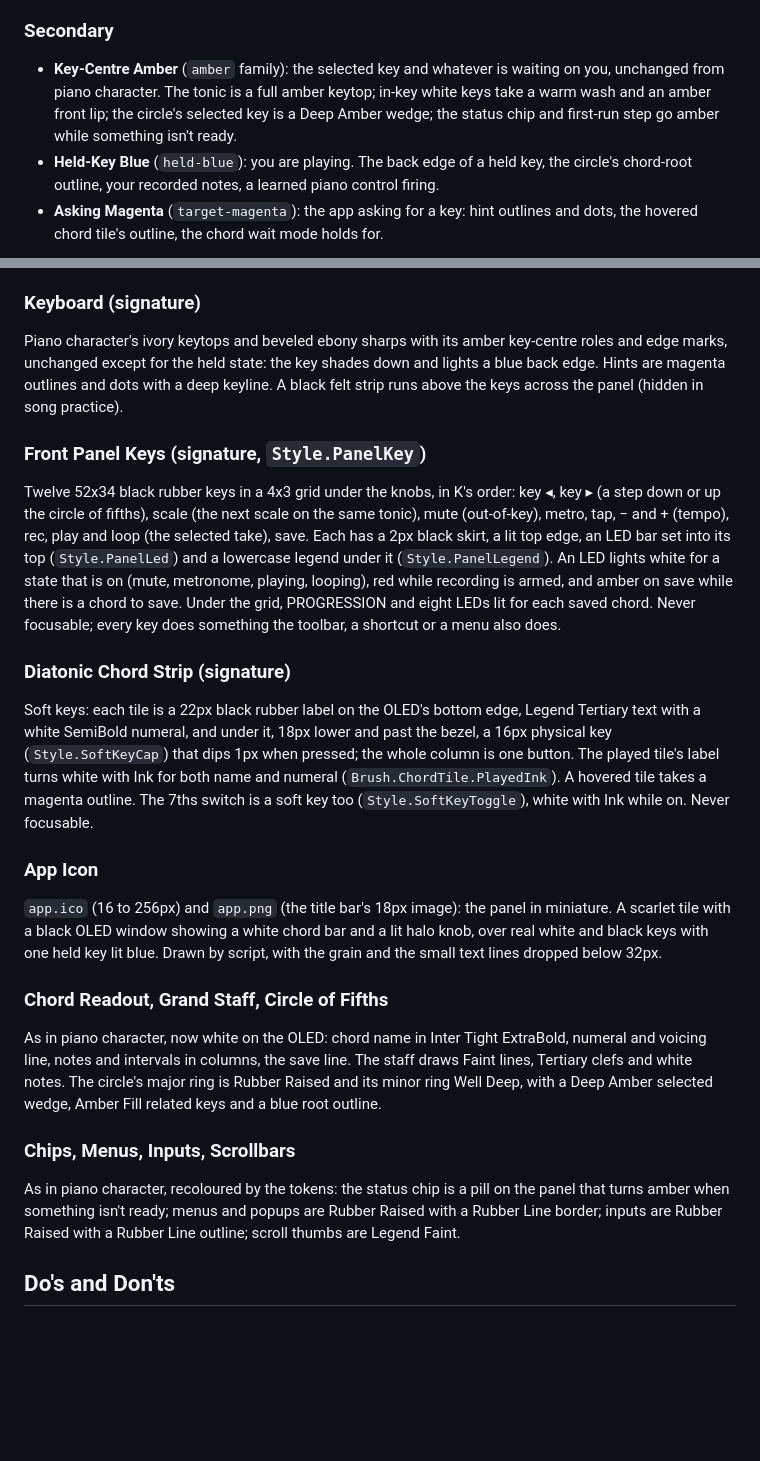
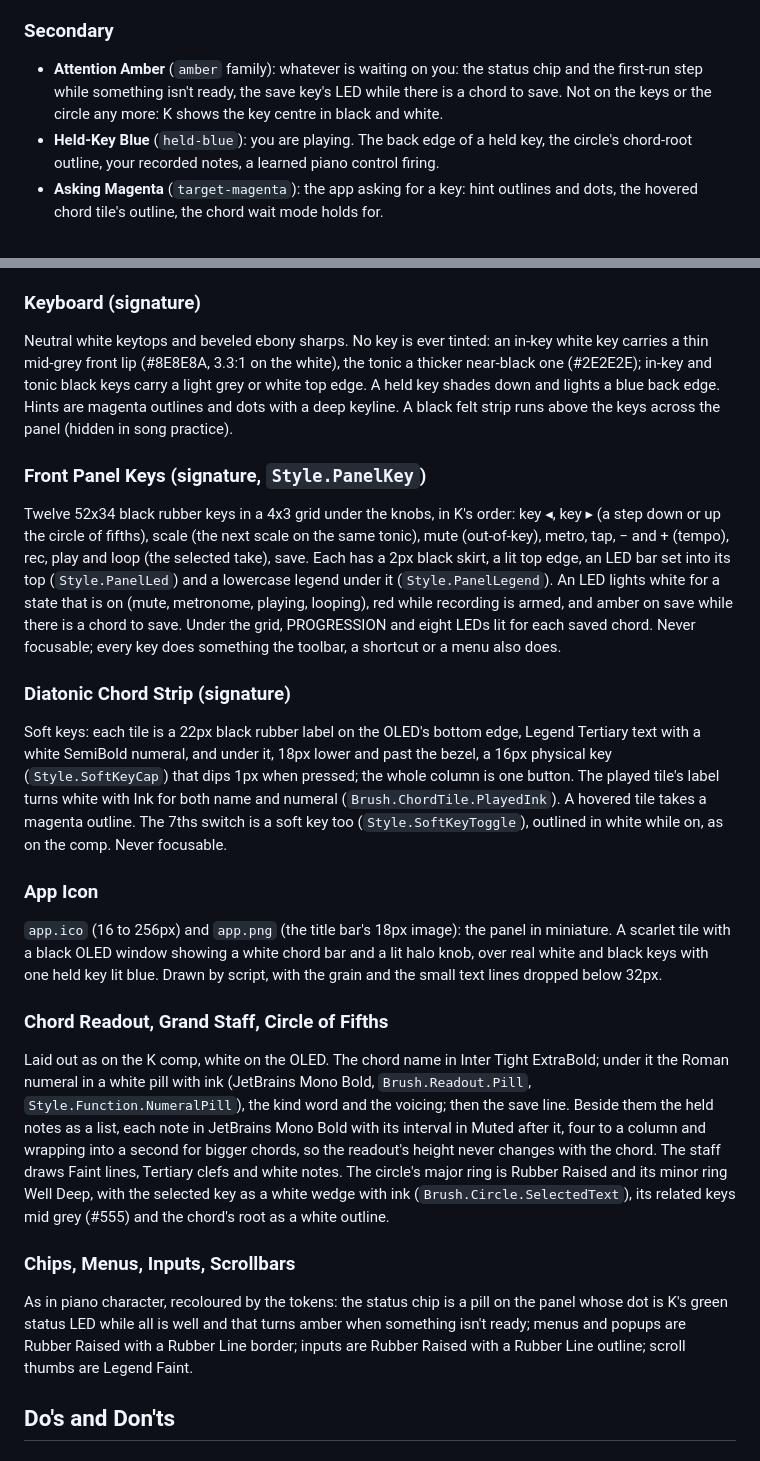
Before and after one commit to FrankDrebin893/PianoVisualization, a Markdown page: DESIGN.md, 2 parts joined by grey strips. Drawn GitHub-style; blank space fills up the shorter version.

```diff
--- a/DESIGN.md
+++ b/DESIGN.md
@@ -165,7 +166,7 @@ A scarlet panel, a black display, white legends, one amber, and the single-job s
 - **OLED Black** (`oled-black`): the display. The readout window, the settings drawer, cards laid over the stage, the keyboard's backing.
 
 ### Secondary
-- **Key-Centre Amber** (`amber` family): the selected key and whatever is waiting on you, unchanged from piano character. The tonic is a full amber keytop; in-key white keys take a warm wash and an amber front lip; the circle's selected key is a Deep Amber wedge; the status chip and first-run step go amber while something isn't ready.
+- **Attention Amber** (`amber` family): whatever is waiting on you: the status chip and the first-run step while something isn't ready, the save key's LED while there is a chord to save. Not on the keys or the circle any more: K shows the key centre in black and white.
 - **Held-Key Blue** (`held-blue`): you are playing. The back edge of a held key, the circle's chord-root outline, your recorded notes, a learned piano control firing.
 - **Asking Magenta** (`target-magenta`): the app asking for a key: hint outlines and dots, the hovered chord tile's outline, the chord wait mode holds for.
 
@@ -262,22 +263,22 @@ A `Border` in the stage grid behind the readout and chord strip: Bezel fill, 6px
 A `RangeBase` drawn in code: a 104px recess, 15 level LEDs on a 270° sweep from the bottom left, and a black cap whose white pointer follows the value. LEDs light from the start up to the value, the first nine green, the next three amber, the last three red. Drag up or down (200 DIPs is the full range) or scroll (5% a notch). Never focusable, so Space stays "save chord"; the sliders in Settings set the same values from the keyboard. Two instances beside the OLED: **VOLUME** (`Settings.Volume`) and **CLICK** (`Settings.MetronomeVolume`), each with a bold legend and its value as a percentage below.
 
 ### Keyboard (signature)
-Piano character's ivory keytops and beveled ebony sharps with its amber key-centre roles and edge marks, unchanged except for the held state: the key shades down and lights a blue back edge. Hints are magenta outlines and dots with a deep keyline. A black felt strip runs above the keys across the panel (hidden in song practice).
+Neutral white keytops and beveled ebony sharps. No key is ever tinted: an in-key white key carries a thin mid-grey front lip (#8E8E8A, 3.3:1 on the white), the tonic a thicker near-black one (#2E2E2E); in-key and tonic black keys carry a light grey or white top edge. A held key shades down and lights a blue back edge. Hints are magenta outlines and dots with a deep keyline. A black felt strip runs above the keys across the panel (hidden in song practice).
 
 ### Front Panel Keys (signature, `Style.PanelKey`)
 Twelve 52x34 black rubber keys in a 4x3 grid under the knobs, in K's order: key ◂, key ▸ (a step down or up the circle of fifths), scale (the next scale on the same tonic), mute (out-of-key), metro, tap, − and + (tempo), rec, play and loop (the selected take), save. Each has a 2px black skirt, a lit top edge, an LED bar set into its top (`Style.PanelLed`) and a lowercase legend under it (`Style.PanelLegend`). An LED lights white for a state that is on (mute, metronome, playing, looping), red while recording is armed, and amber on save while there is a chord to save. Under the grid, PROGRESSION and eight LEDs lit for each saved chord. Never focusable; every key does something the toolbar, a shortcut or a menu also does.
 
 ### Diatonic Chord Strip (signature)
-Soft keys: each tile is a 22px black rubber label on the OLED's bottom edge, Legend Tertiary text with a white SemiBold numeral, and under it, 18px lower and past the bezel, a 16px physical key (`Style.SoftKeyCap`) that dips 1px when pressed; the whole column is one button. The played tile's label turns white with Ink for both name and numeral (`Brush.ChordTile.PlayedInk`). A hovered tile takes a magenta outline. The 7ths switch is a soft key too (`Style.SoftKeyToggle`), white with Ink while on. Never focusable.
+Soft keys: each tile is a 22px black rubber label on the OLED's bottom edge, Legend Tertiary text with a white SemiBold numeral, and under it, 18px lower and past the bezel, a 16px physical key (`Style.SoftKeyCap`) that dips 1px when pressed; the whole column is one button. The played tile's label turns white with Ink for both name and numeral (`Brush.ChordTile.PlayedInk`). A hovered tile takes a magenta outline. The 7ths switch is a soft key too (`Style.SoftKeyToggle`), outlined in white while on, as on the comp. Never focusable.
 
 ### App Icon
 `app.ico` (16 to 256px) and `app.png` (the title bar's 18px image): the panel in miniature. A scarlet tile with a black OLED window showing a white chord bar and a lit halo knob, over real white and black keys with one held key lit blue. Drawn by script, with the grain and the small text lines dropped below 32px.
 
 ### Chord Readout, Grand Staff, Circle of Fifths
-As in piano character, now white on the OLED: chord name in Inter Tight ExtraBold, numeral and voicing line, notes and intervals in columns, the save line. The staff draws Faint lines, Tertiary clefs and white notes. The circle's major ring is Rubber Raised and its minor ring Well Deep, with a Deep Amber selected wedge, Amber Fill related keys and a blue root outline.
+Laid out as on the K comp, white on the OLED. The chord name in Inter Tight ExtraBold; under it the Roman numeral in a white pill with ink (JetBrains Mono Bold, `Brush.Readout.Pill`, `Style.Function.NumeralPill`), the kind word and the voicing; then the save line. Beside them the held notes as a list, each note in JetBrains Mono Bold with its interval in Muted after it, four to a column and wrapping into a second for bigger chords, so the readout's height never changes with the chord. The staff draws Faint lines, Tertiary clefs and white notes. The circle's major ring is Rubber Raised and its minor ring Well Deep, with the selected key as a white wedge with ink (`Brush.Circle.SelectedText`), its related keys mid grey (#555) and the chord's root as a white outline.
 
 ### Chips, Menus, Inputs, Scrollbars
-As in piano character, recoloured by the tokens: the status chip is a pill on the panel that turns amber when something isn't ready; menus and popups are Rubber Raised with a Rubber Line border; inputs are Rubber Raised with a Rubber Line outline; scroll thumbs are Legend Faint.
+As in piano character, recoloured by the tokens: the status chip is a pill on the panel whose dot is K's green status LED while all is well and that turns amber when something isn't ready; menus and popups are Rubber Raised with a Rubber Line border; inputs are Rubber Raised with a Rubber Line outline; scroll thumbs are Legend Faint.
 
 ## Do's and Don'ts
 
```
Also changed, not shown: other parts of DESIGN.md (+3 -2 lines), README.md (+3 -3 lines), docs/screenshots/main-window.png, docs/screenshots/recorder.png, docs/screenshots/settings.png, docs/screenshots/song-practice.png, docs/screenshots/zen-mode.png, 3 other files.
